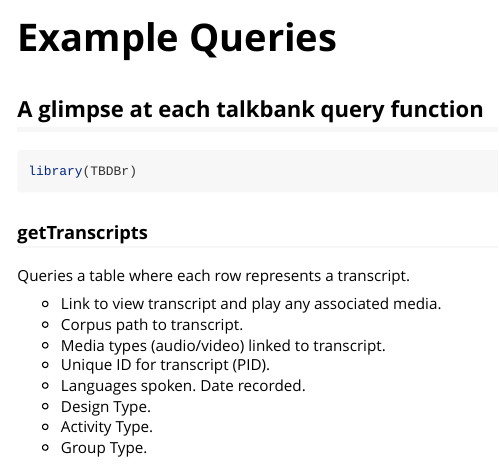
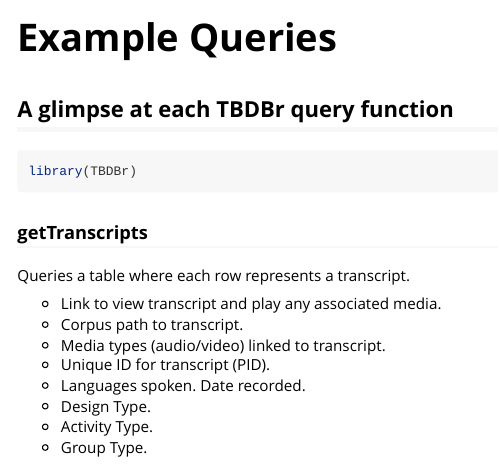
Before and after one commit to TalkBank/TBDBr, an R Markdown document (vignettes/example-queries.Rmd): the page in a window 1100 px wide, from its top. Rendered offline with R 4.5, knitr and Pandoc, with nearby package versions; some code elsewhere in the file could not run offline.

Commit message:
still trying to update package name

````diff
--- a/vignettes/example-queries.Rmd
+++ b/vignettes/example-queries.Rmd
@@ -15,7 +15,7 @@ knitr::opts_chunk$set(
 library(kableExtra)
 ```
 
-## A glimpse at each talkbank query function
+## A glimpse at each TBDBr query function
 
 ```{r setup}
 library(TBDBr)
````
Also changed, not shown: README.md, docs/pkgdown.yml, 20 other files.
